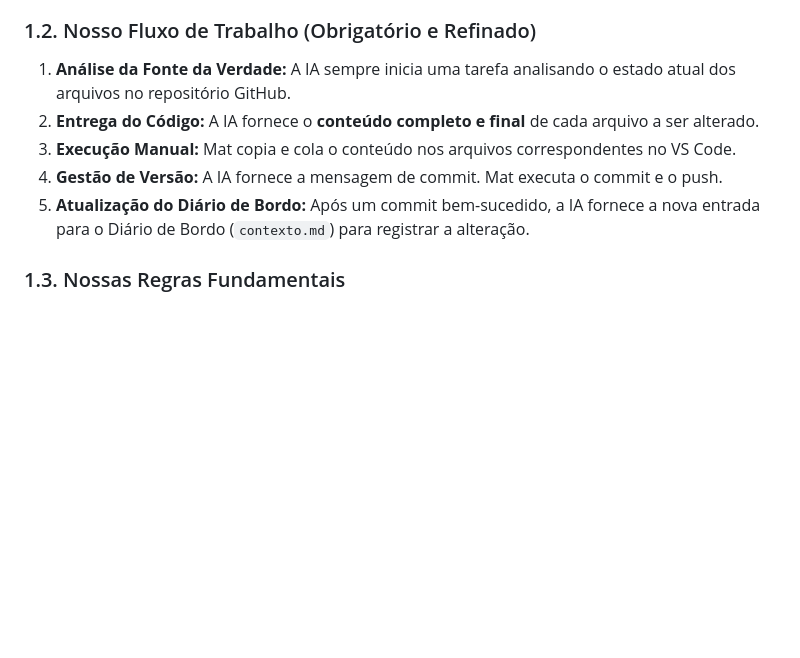
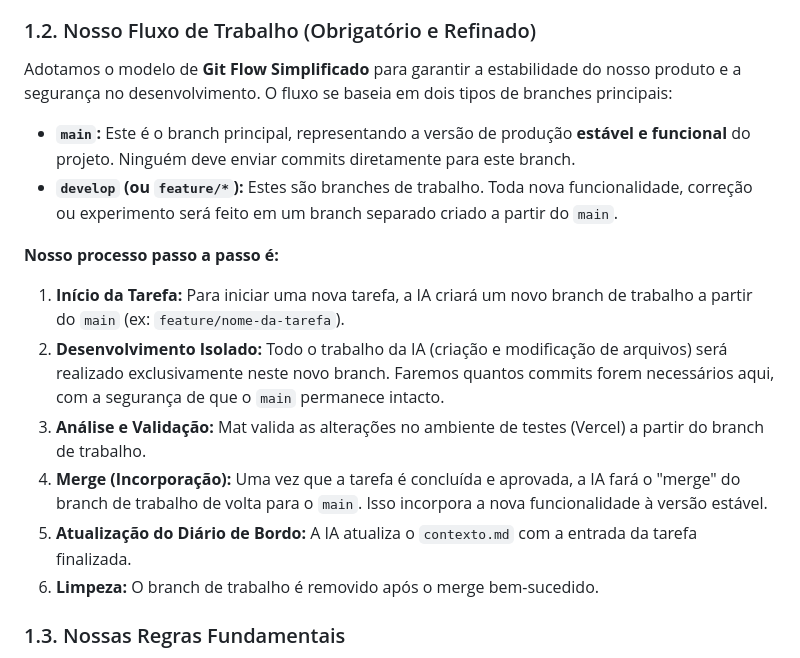
Before and after one commit to Matbsilva/GestorPro, a Markdown page: contexto.md, the part around the change. Drawn GitHub-style; blank space fills up the shorter version.

Commit message:
docs(workflow): adota e documenta o fluxo de trabalho com branches

```diff
--- a/contexto.md
+++ b/contexto.md
@@ -17,11 +17,19 @@ Esta seção define *como* trabalhamos juntos.
 
 ### 1.2. Nosso Fluxo de Trabalho (Obrigatório e Refinado)
 
-1.  **Análise da Fonte da Verdade:** A IA sempre inicia uma tarefa analisando o estado atual dos arquivos no repositório GitHub.
-2.  **Entrega do Código:** A IA fornece o **conteúdo completo e final** de cada arquivo a ser alterado.
-3.  **Execução Manual:** Mat copia e cola o conteúdo nos arquivos correspondentes no VS Code.
-4.  **Gestão de Versão:** A IA fornece a mensagem de commit. Mat executa o commit e o push.
-5.  **Atualização do Diário de Bordo:** Após um commit bem-sucedido, a IA fornece a nova entrada para o Diário de Bordo (`contexto.md`) para registrar a alteração.
+Adotamos o modelo de **Git Flow Simplificado** para garantir a estabilidade do nosso produto e a segurança no desenvolvimento. O fluxo se baseia em dois tipos de branches principais:
+
+*   **`main`:** Este é o branch principal, representando a versão de produção **estável e funcional** do projeto. Ninguém deve enviar commits diretamente para este branch.
+*   **`develop` (ou `feature/*`):** Estes são branches de trabalho. Toda nova funcionalidade, correção ou experimento será feito em um branch separado criado a partir do `main`.
+
+**Nosso processo passo a passo é:**
+
+1.  **Início da Tarefa:** Para iniciar uma nova tarefa, a IA criará um novo branch de trabalho a partir do `main` (ex: `feature/nome-da-tarefa`).
+2.  **Desenvolvimento Isolado:** Todo o trabalho da IA (criação e modificação de arquivos) será realizado exclusivamente neste novo branch. Faremos quantos commits forem necessários aqui, com a segurança de que o `main` permanece intacto.
+3.  **Análise e Validação:** Mat valida as alterações no ambiente de testes (Vercel) a partir do branch de trabalho.
+4.  **Merge (Incorporação):** Uma vez que a tarefa é concluída e aprovada, a IA fará o "merge" do branch de trabalho de volta para o `main`. Isso incorpora a nova funcionalidade à versão estável.
+5.  **Atualização do Diário de Bordo:** A IA atualiza o `contexto.md` com a entrada da tarefa finalizada.
+6.  **Limpeza:** O branch de trabalho é removido após o merge bem-sucedido.
 
 ### 1.3. Nossas Regras Fundamentais
 
```
